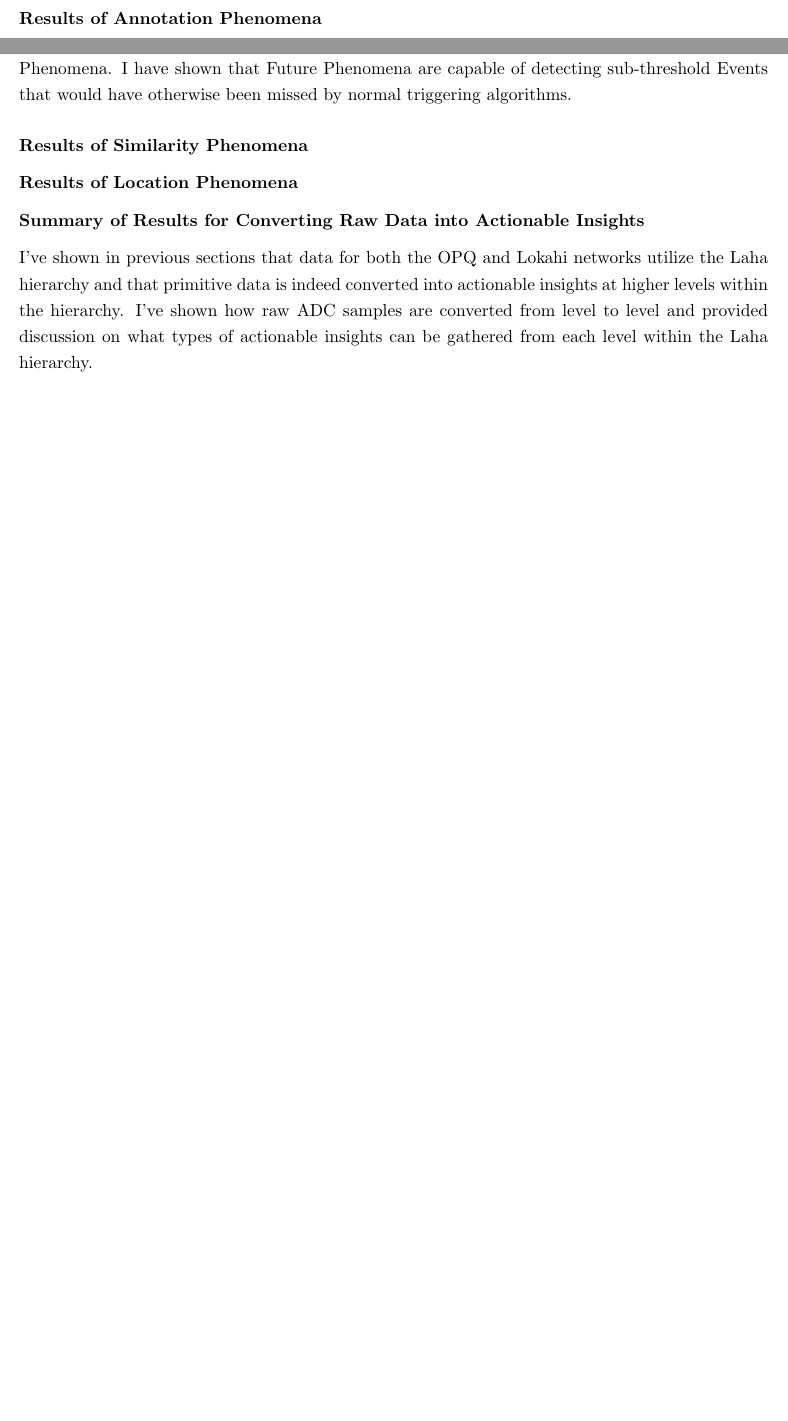
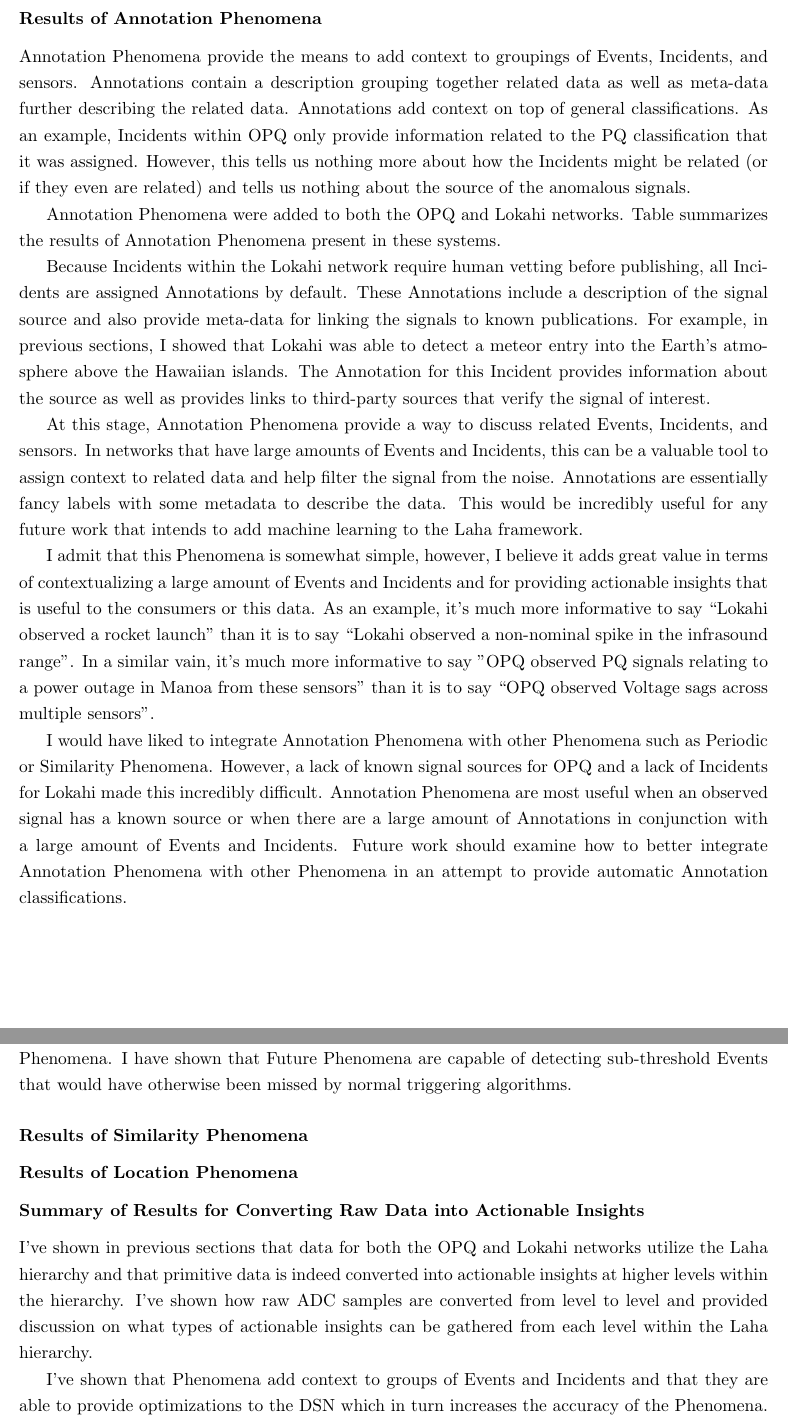
Before and after one commit to anthonyjchriste/dissertation, a LaTeX thesis (src/dissertation-christe.tex, which reads src/results.tex): two parts of pages 200 and 206 of 250 before the commit and two parts of pages 200 and 207 of 251 after it, joined at a grey line, cut so that both start at the same text, the shorter picture padded with empty space. Compiled offline with pdfLaTeX.

Commit message:
Start discussing annotation phenomena.

```diff
--- a/src/results.tex
+++ b/src/results.tex
@@ -890,6 +890,18 @@ When I first conceptualized Phenomena, I expected them to be useful for providin
 
 \subsubsection{Results of Annotation Phenomena}
 
+Annotation Phenomena provide the means to add context to groupings of Events, Incidents, and sensors. Annotations contain a description grouping together related data as well as meta-data further describing the related data. Annotations add context on top of general classifications. As an example, Incidents within OPQ only provide information related to the PQ classification that it was assigned. However, this tells us nothing more about how the Incidents might be related (or if they even are related) and tells us nothing about the source of the anomalous signals.
+
+Annotation Phenomena were added to both the OPQ and Lokahi networks. Table summarizes the results of Annotation Phenomena present in these systems.
+
+Because Incidents within the Lokahi network require human vetting before publishing, all Incidents are assigned Annotations by default. These Annotations include a description of the signal source and also provide meta-data for linking the signals to known publications. For example, in previous sections, I showed that Lokahi was able to detect a meteor entry into the Earth's atmosphere above the Hawaiian islands. The Annotation for this Incident provides information about the source as well as provides links to third-party sources that verify the signal of interest.
+
+At this stage, Annotation Phenomena provide a way to discuss related Events, Incidents, and sensors. In networks that have large amounts of Events and Incidents, this can be a valuable tool to assign context to related data and help filter the signal from the noise. Annotations are essentially fancy labels with some metadata to describe the data. This would be incredibly useful for any future work that intends to add machine learning to the Laha framework.
+
+I admit that this Phenomena is somewhat simple, however, I believe it adds great value in terms of contextualizing a large amount of Events and Incidents and for providing actionable insights that is useful to the consumers or this data. As an example, it's much more informative to say ``Lokahi observed a rocket launch" than it is to say ``Lokahi observed a non-nominal spike in the infrasound range". In a similar vain, it's much more informative to say "OPQ observed PQ signals relating to a power outage in Manoa from these sensors" than it is to say ``OPQ observed Voltage sags across multiple sensors".
+
+I would have liked to integrate Annotation Phenomena with other Phenomena such as Periodic or Similarity Phenomena. However, a lack of known signal sources for OPQ and a lack of Incidents for Lokahi made this incredibly difficult. Annotation Phenomena are most useful when an observed signal has a known source or when there are a large amount of Annotations in conjunction with a large amount of Events and Incidents. Future work should examine how to better integrate Annotation Phenomena with other Phenomena in an attempt to provide automatic Annotation classifications.
+
 \subsubsection{Results of Periodic Phenomena}
 
 Mauka has identified four periodic Phenomena. Table~\ref{table:periodic_summary} summarizes the results of observed Periodic Phenomena.
@@ -1021,6 +1033,8 @@ I have provided evidence that shows that the Future Phenomena are able to predic
 \subsubsection{Summary of Results for Converting Raw Data into Actionable Insights}
 
 I've shown in previous sections that data for both the OPQ and Lokahi networks utilize the Laha hierarchy and that primitive data is indeed converted into actionable insights at higher levels within the hierarchy. I've shown how raw ADC samples are converted from level to level and provided discussion on what types of actionable insights can be gathered from each level within the Laha hierarchy.
+
+I've shown that Phenomena add context to groups of Events and Incidents and that they are able to provide optimizations to the DSN which in turn increases the accuracy of the Phenomena.
 
 \section{Results of Tiered Management of Big Data}\label{sec:dsn-system-requirements}
 
```
